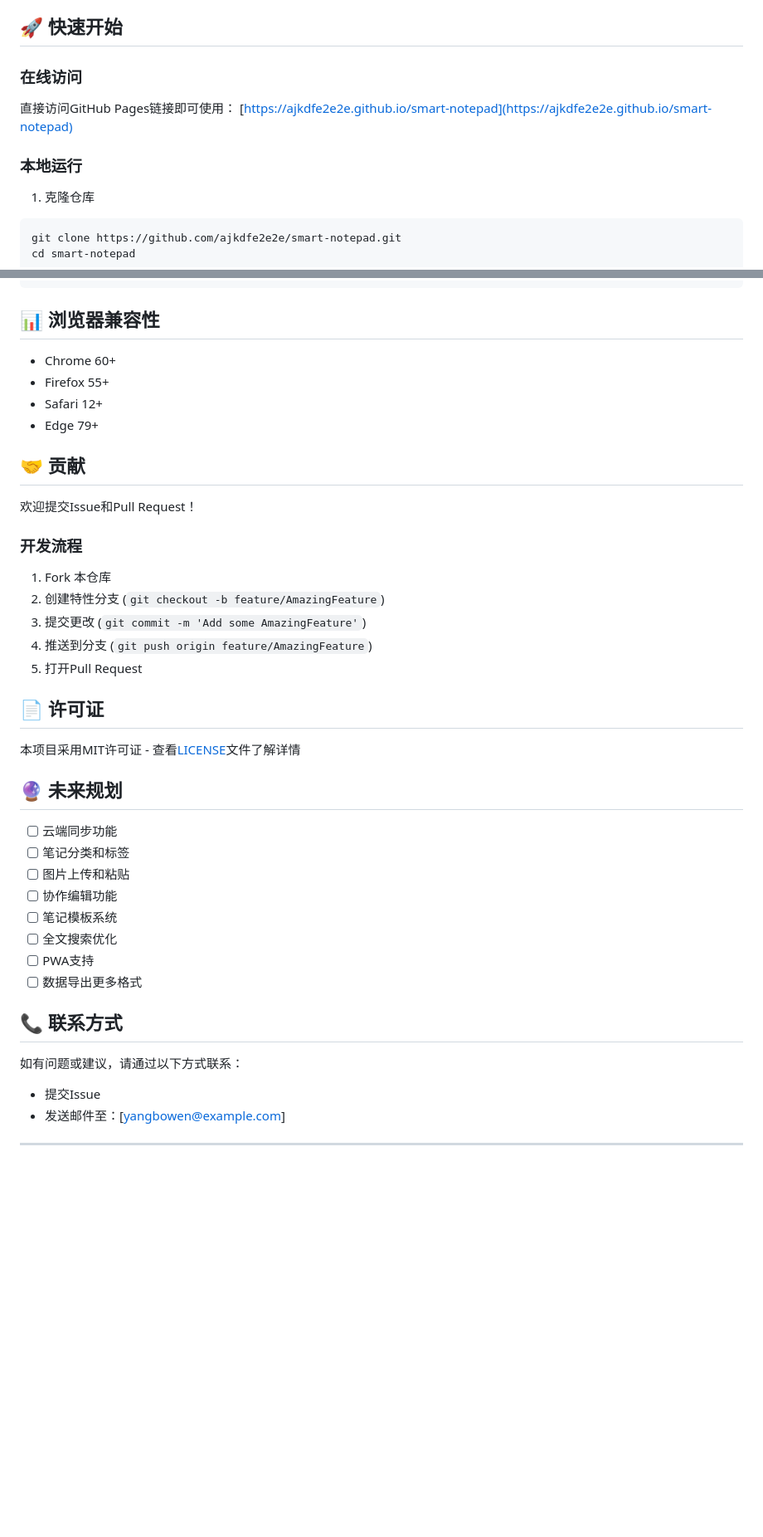
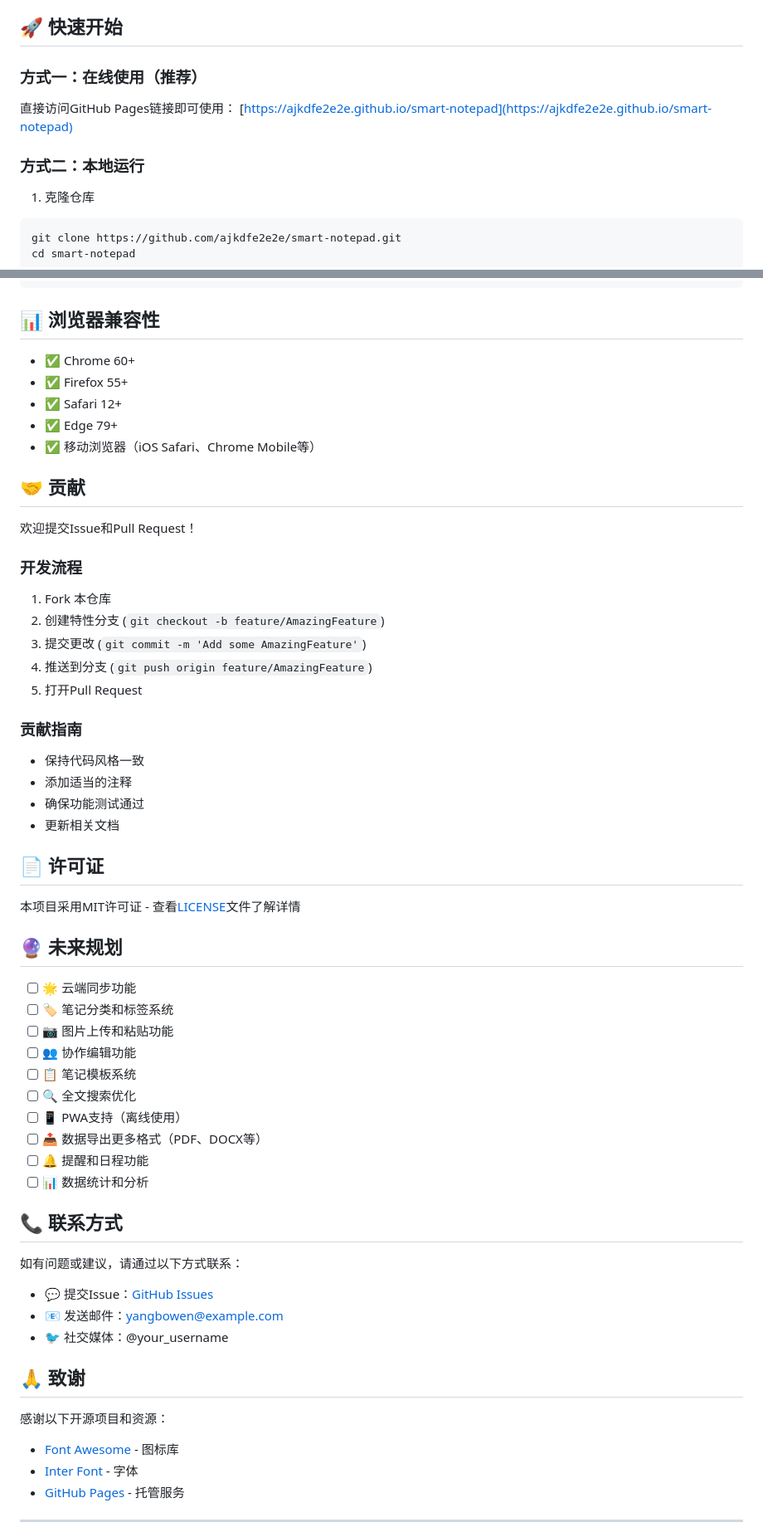
Before and after one commit to ajkdfe2e2e/smart-notepad, a Markdown page: README.md, 2 parts joined by grey strips. Shown: that part at 83% size. GitHub-like rendering; blank space fills up the shorter version.

Commit message:
Update README.md - 添加GitHub Pages部署信息和完善文档

````diff
--- a/README.md
+++ b/README.md
@@ -28,11 +39,11 @@
 
 ## 🚀 快速开始
 
-### 在线访问
+### 方式一：在线使用（推荐）
 直接访问GitHub Pages链接即可使用：
 [https://ajkdfe2e2e.github.io/smart-notepad](https://ajkdfe2e2e.github.io/smart-notepad)
 
-### 本地运行
+### 方式二：本地运行
 1. 克隆仓库
 ```bash
 git clone https://github.com/ajkdfe2e2e/smart-notepad.git
@@ -107,10 +128,11 @@ this.autoSaveInterval = setInterval(() => {
 
 ## 📊 浏览器兼容性
 
-- Chrome 60+
-- Firefox 55+
-- Safari 12+
-- Edge 79+
+- ✅ Chrome 60+
+- ✅ Firefox 55+
+- ✅ Safari 12+
+- ✅ Edge 79+
+- ✅ 移动浏览器（iOS Safari、Chrome Mobile等）
 
 ## 🤝 贡献
 
@@ -123,26 +145,42 @@ this.autoSaveInterval = setInterval(() => {
 4. 推送到分支 (`git push origin feature/AmazingFeature`)
 5. 打开Pull Request
 
+### 贡献指南
+- 保持代码风格一致
+- 添加适当的注释
+- 确保功能测试通过
+- 更新相关文档
+
 ## 📄 许可证
 
 本项目采用MIT许可证 - 查看[LICENSE](LICENSE)文件了解详情
 
 ## 🔮 未来规划
 
-- [ ] 云端同步功能
-- [ ] 笔记分类和标签
-- [ ] 图片上传和粘贴
-- [ ] 协作编辑功能
-- [ ] 笔记模板系统
-- [ ] 全文搜索优化
-- [ ] PWA支持
-- [ ] 数据导出更多格式
+- [ ] 🌟 云端同步功能
+- [ ] 🏷️ 笔记分类和标签系统
+- [ ] 📷 图片上传和粘贴功能
+- [ ] 👥 协作编辑功能
+- [ ] 📋 笔记模板系统
+- [ ] 🔍 全文搜索优化
+- [ ] 📱 PWA支持（离线使用）
+- [ ] 📤 数据导出更多格式（PDF、DOCX等）
+- [ ] 🔔 提醒和日程功能
+- [ ] 📊 数据统计和分析
 
 ## 📞 联系方式
 
 如有问题或建议，请通过以下方式联系：
-- 提交Issue
-- 发送邮件至：[yangbowen@example.com]
+- 💬 提交Issue：[GitHub Issues](https://github.com/ajkdfe2e2e/smart-notepad/issues)
+- 📧 发送邮件：yangbowen@example.com
+- 🐦 社交媒体：@your_username
+
+## 🙏 致谢
+
+感谢以下开源项目和资源：
+- [Font Awesome](https://fontawesome.com/) - 图标库
+- [Inter Font](https://rsms.me/inter/) - 字体
+- [GitHub Pages](https://pages.github.com/) - 托管服务
 
 ---
 
````
Also changed, not shown: other parts of README.md (+38 -10 lines).
